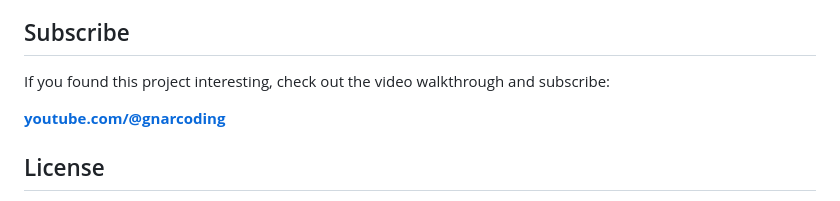
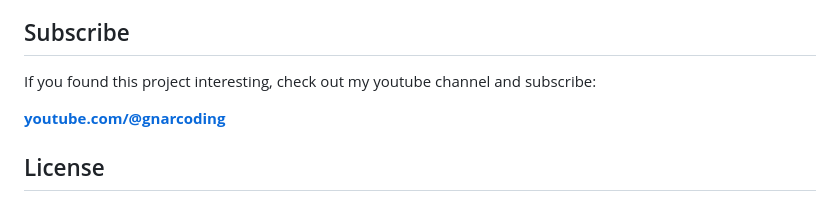
Before and after one commit to gnarcoding/bespoke-ui-cyber-analytics, a Markdown page: README.md, the part around one of its changes. Drawn GitHub-style.

Commit message:
Revise README content and remove example images
Updated README to change wording and remove screenshots.

```diff
--- a/README.md
+++ b/README.md
@@ -119,7 +111,7 @@ Logs are expected at `/srv/log/webhoneypot_YYYY-MM-DD.json` (configurable in `in
 
 ## Subscribe
 
-If you found this project interesting, check out the video walkthrough and subscribe:
+If you found this project interesting, check out my youtube channel and subscribe:
 
 **[youtube.com/@gnarcoding](https://youtube.com/@gnarcoding)**
 
```
Also changed, not shown: other parts of README.md (+0 -8 lines).
